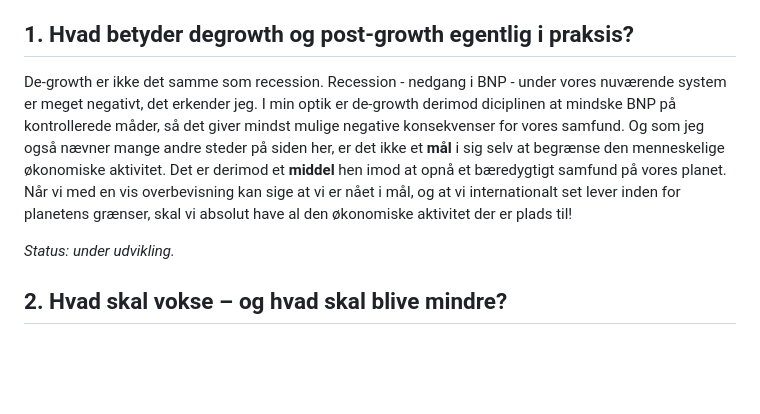
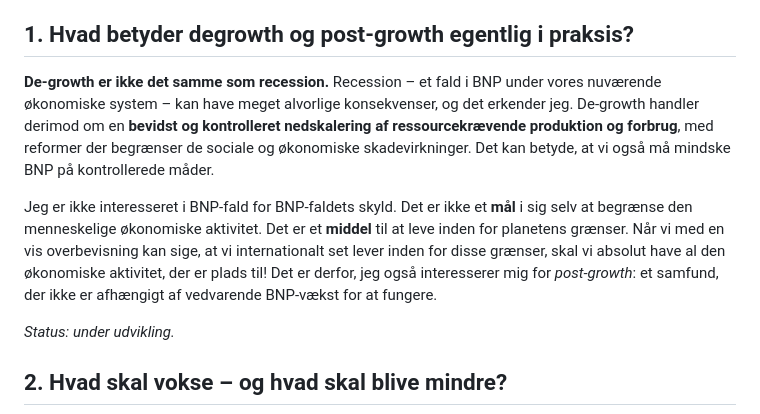
Before and after one commit to nkragbak/nkragbak.github.io, a Markdown page: content/fokusomraader/oekologisk-oekonomi.md, the part around the change. Rendered like a GitHub page; blank space fills up the shorter version.

Commit message:
Præcisér degrowth som planlagt nedskalering frem for recession

```diff
--- a/content/fokusomraader/oekologisk-oekonomi.md
+++ b/content/fokusomraader/oekologisk-oekonomi.md
@@ -8,7 +8,9 @@ Nedenstående syv spørgsmål er den foreløbige rygrad i mit arbejde med økolo
 
 ## 1. Hvad betyder degrowth og post-growth egentlig i praksis?
 
-De-growth er ikke det samme som recession. Recession - nedgang i BNP - under vores nuværende system er meget negativt, det erkender jeg. I min optik er de-growth derimod diciplinen at mindske BNP på kontrollerede måder, så det giver mindst mulige negative konsekvenser for vores samfund. Og som jeg også nævner mange andre steder på siden her, er det ikke et **mål** i sig selv at begrænse den menneskelige økonomiske aktivitet. Det er derimod et **middel** hen imod at opnå et bæredygtigt samfund på vores planet. Når vi med en vis overbevisning kan sige at vi er nået i mål, og at vi internationalt set lever inden for planetens grænser, skal vi absolut have al den økonomiske aktivitet der er plads til!
+**De-growth er ikke det samme som recession.** Recession – et fald i BNP under vores nuværende økonomiske system – kan have meget alvorlige konsekvenser, og det erkender jeg. De-growth handler derimod om en **bevidst og kontrolleret nedskalering af ressourcekrævende produktion og forbrug**, med reformer der begrænser de sociale og økonomiske skadevirkninger. Det kan betyde, at vi også må mindske BNP på kontrollerede måder.
+
+Jeg er ikke interesseret i BNP-fald for BNP-faldets skyld. Det er ikke et **mål** i sig selv at begrænse den menneskelige økonomiske aktivitet. Det er et **middel** til at leve inden for planetens grænser. Når vi med en vis overbevisning kan sige, at vi internationalt set lever inden for disse grænser, skal vi absolut have al den økonomiske aktivitet, der er plads til! Det er derfor, jeg også interesserer mig for *post-growth*: et samfund, der ikke er afhængigt af vedvarende BNP-vækst for at fungere.
 
 *Status: under udvikling.*
 
```
